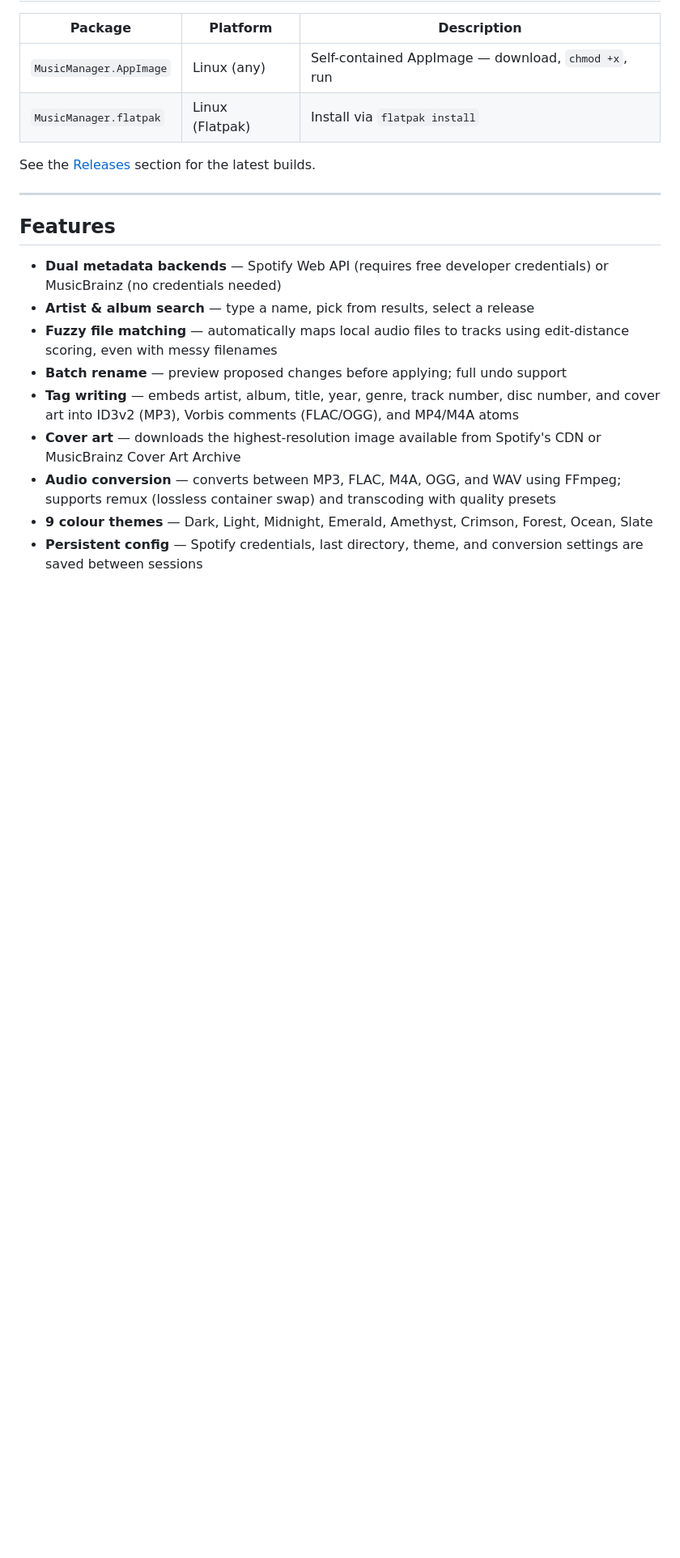
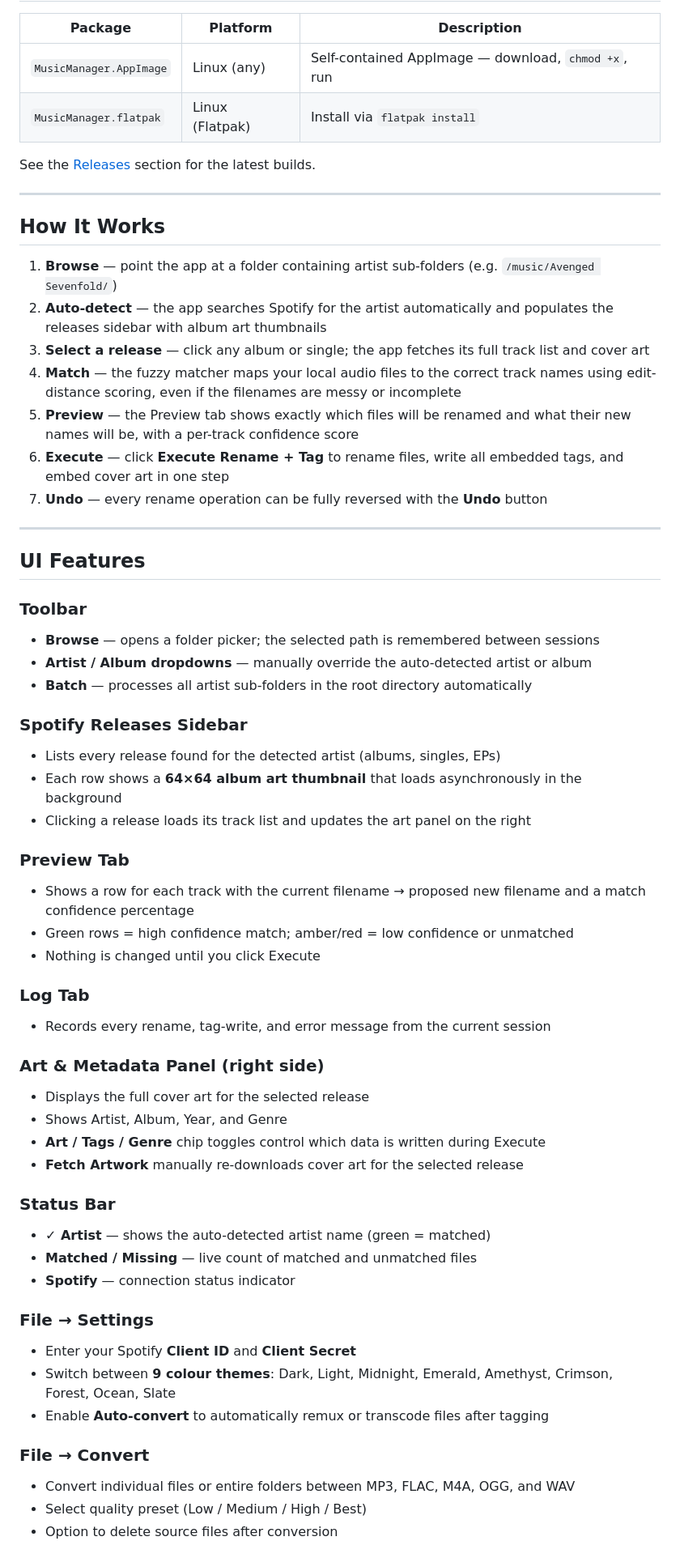
Before and after one commit to Spinjitsudoom/ArtiSync, a Markdown page: README.md, the part around one of its changes. Shown at 81% size. GitHub-like rendering; blank space fills up the shorter version.

Commit message:
Update README with UI feature documentation and correct folder names

```diff
--- a/README.md
+++ b/README.md
@@ -15,14 +15,56 @@ See the [Releases](../../releases) section for the latest builds.
 
 ---
 
-## Features
+## How It Works
 
-- **Dual metadata backends** — Spotify Web API (requires free developer credentials) or MusicBrainz (no credentials needed)
-- **Artist & album search** — type a name, pick from results, select a release
-- **Fuzzy file matching** — automatically maps local audio files to tracks using edit-distance scoring, even with messy filenames
-- **Batch rename** — preview proposed changes before applying; full undo support
-- **Tag writing** — embeds artist, album, title, year, genre, track number, disc number, and cover art into ID3v2 (MP3), Vorbis comments (FLAC/OGG), and MP4/M4A atoms
-- **Cover art** — downloads the highest-resolution image available from Spotify's CDN or MusicBrainz Cover Art Archive
-- **Audio conversion** — converts between MP3, FLAC, M4A, OGG, and WAV using FFmpeg; supports remux (lossless container swap) and transcoding with quality presets
-- **9 colour themes** — Dark, Light, Midnight, Emerald, Amethyst, Crimson, Forest, Ocean, Slate
-- **Persistent config** — Spotify credentials, last directory, theme, and conversion settings are saved between sessions
+1. **Browse** — point the app at a folder containing artist sub-folders (e.g. `/music/Avenged Sevenfold/`)
+2. **Auto-detect** — the app searches Spotify for the artist automatically and populates the releases sidebar with album art thumbnails
+3. **Select a release** — click any album or single; the app fetches its full track list and cover art
+4. **Match** — the fuzzy matcher maps your local audio files to the correct track names using edit-distance scoring, even if the filenames are messy or incomplete
+5. **Preview** — the Preview tab shows exactly which files will be renamed and what their new names will be, with a per-track confidence score
+6. **Execute** — click **Execute Rename + Tag** to rename files, write all embedded tags, and embed cover art in one step
+7. **Undo** — every rename operation can be fully reversed with the **Undo** button
+
+---
+
+## UI Features
+
+### Toolbar
+- **Browse** — opens a folder picker; the selected path is remembered between sessions
+- **Artist / Album dropdowns** — manually override the auto-detected artist or album
+- **Batch** — processes all artist sub-folders in the root directory automatically
+
+### Spotify Releases Sidebar
+- Lists every release found for the detected artist (albums, singles, EPs)
+- Each row shows a **64×64 album art thumbnail** that loads asynchronously in the background
+- Clicking a release loads its track list and updates the art panel on the right
+
+### Preview Tab
+- Shows a row for each track with the current filename → proposed new filename and a match confidence percentage
+- Green rows = high confidence match; amber/red = low confidence or unmatched
+- Nothing is changed until you click Execute
+
+### Log Tab
+- Records every rename, tag-write, and error message from the current session
+
+### Art & Metadata Panel (right side)
+- Displays the full cover art for the selected release
+- Shows Artist, Album, Year, and Genre
+- **Art / Tags / Genre** chip toggles control which data is written during Execute
+- **Fetch Artwork** manually re-downloads cover art for the selected release
+
+### Status Bar
+- **✓ Artist** — shows the auto-detected artist name (green = matched)
+- **Matched / Missing** — live count of matched and unmatched files
+- **Spotify** — connection status indicator
+
+### File → Settings
+- Enter your Spotify **Client ID** and **Client Secret**
+- Switch between **9 colour themes**: Dark, Light, Midnight, Emerald, Amethyst, Crimson, Forest, Ocean, Slate
+- Enable **Auto-convert** to automatically remux or transcode files after tagging
+
+### File → Convert
+- Convert individual files or entire folders between MP3, FLAC, M4A, OGG, and WAV
+- Select quality preset (Low / Medium / High / Best)
+- Option to delete source files after conversion
+
```
Also changed, not shown: other parts of README.md (+75 -74 lines).
